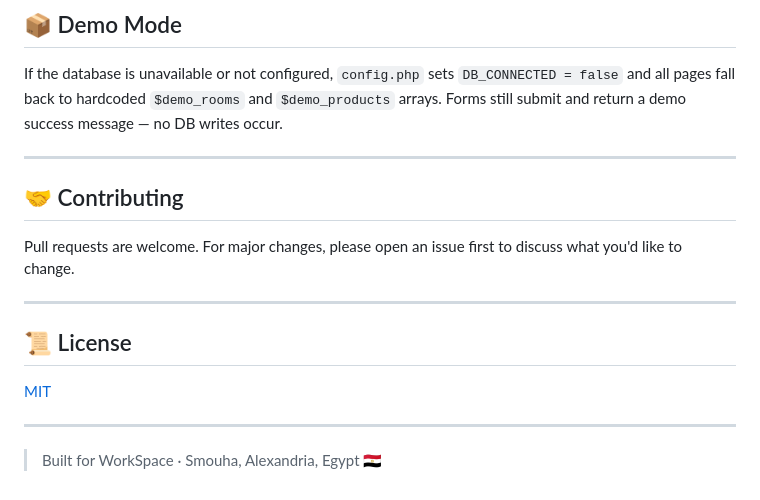
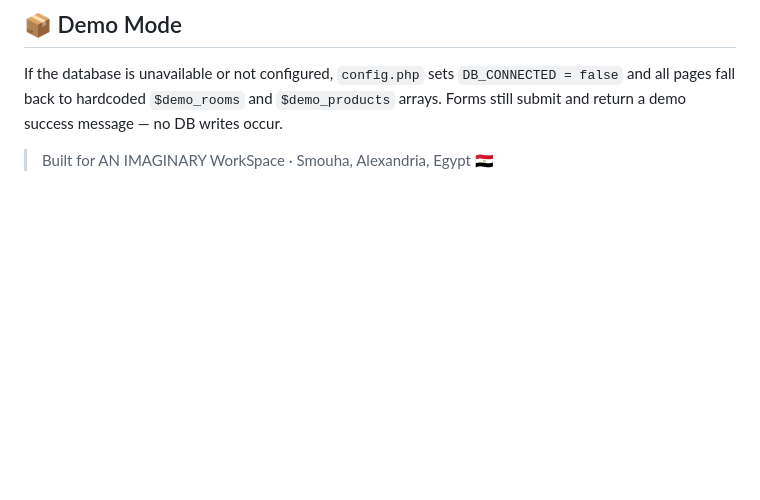
Before and after one commit to jana-hamdi/CO-WORKING-SPACE-FULLSTACK-WEB-PROJECT, a Markdown page: README.md, the part around the change. Drawn GitHub-style; blank space fills up the shorter version.

Commit message:
Update README by removing contributing and license sections
Removed contributing and license sections from README.

```diff
--- a/README.md
+++ b/README.md
@@ -187,18 +187,5 @@ Fonts: [Playfair Display](https://fonts.google.com/specimen/Playfair+Display) (h
 
 If the database is unavailable or not configured, `config.php` sets `DB_CONNECTED = false` and all pages fall back to hardcoded `$demo_rooms` and `$demo_products` arrays. Forms still submit and return a demo success message — no DB writes occur.
 
----
 
-## 🤝 Contributing
-
-Pull requests are welcome. For major changes, please open an issue first to discuss what you'd like to change.
-
----
-
-## 📜 License
-
-[MIT](LICENSE)
-
----
-
-> Built for WorkSpace · Smouha, Alexandria, Egypt 🇪🇬
+> Built for AN IMAGINARY WorkSpace · Smouha, Alexandria, Egypt 🇪🇬
```
